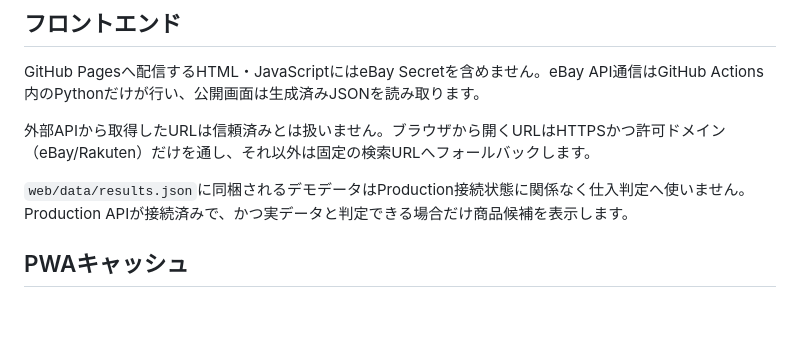
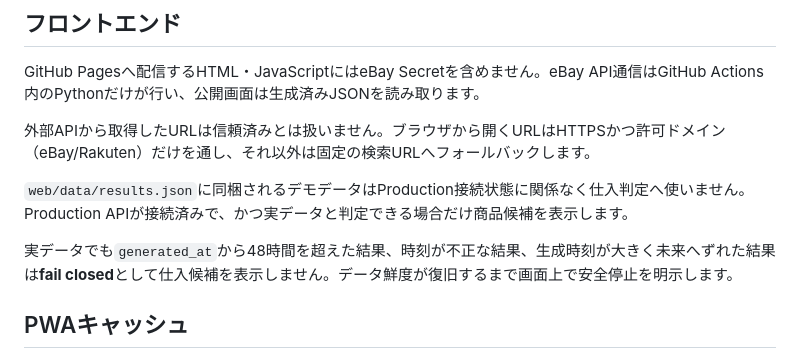
Before and after one commit to daikigoe34-jpg/ebay-parts-bot, a Markdown page: SECURITY.md, the part around the change. GitHub-like rendering; blank space fills up the shorter version.

Commit message:
security: document 48-hour stale-data fail-closed rule

```diff
--- a/SECURITY.md
+++ b/SECURITY.md
@@ -30,6 +30,8 @@ GitHub Pagesへ配信するHTML・JavaScriptにはeBay Secretを含めません
 
 `web/data/results.json`に同梱されるデモデータはProduction接続状態に関係なく仕入判定へ使いません。Production APIが接続済みで、かつ実データと判定できる場合だけ商品候補を表示します。
 
+実データでも`generated_at`から48時間を超えた結果、時刻が不正な結果、生成時刻が大きく未来へずれた結果は**fail closed**として仕入候補を表示しません。データ鮮度が復旧するまで画面上で安全停止を明示します。
+
 ## PWAキャッシュ
 
 `results.json`と`setup_status.json`はnetwork-firstで取得します。キャッシュバスターのクエリ文字列はキャッシュキーから除去し、同じデータファイルが無制限にキャッシュ増殖しないようにします。オフライン時だけ直近の安定キーをフォールバックとして使います。
```
